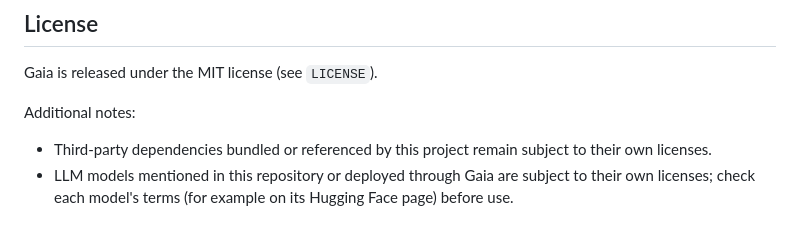
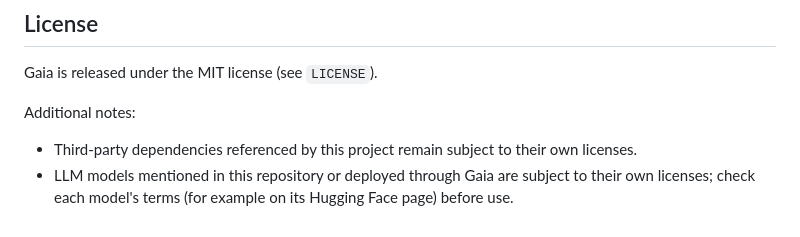
Before and after one commit to ThalesGroup/Gaia, a Markdown page: README.md, the part around the change. Drawn GitHub-style.

```diff
--- a/README.md
+++ b/README.md
@@ -238,5 +238,5 @@ Gaia is released under the MIT license (see `LICENSE`).
 
 Additional notes:
 
-- Third-party dependencies bundled or referenced by this project remain subject to their own licenses.
+- Third-party dependencies referenced by this project remain subject to their own licenses.
 - LLM models mentioned in this repository or deployed through Gaia are subject to their own licenses; check each model's terms (for example on its Hugging Face page) before use.
```
